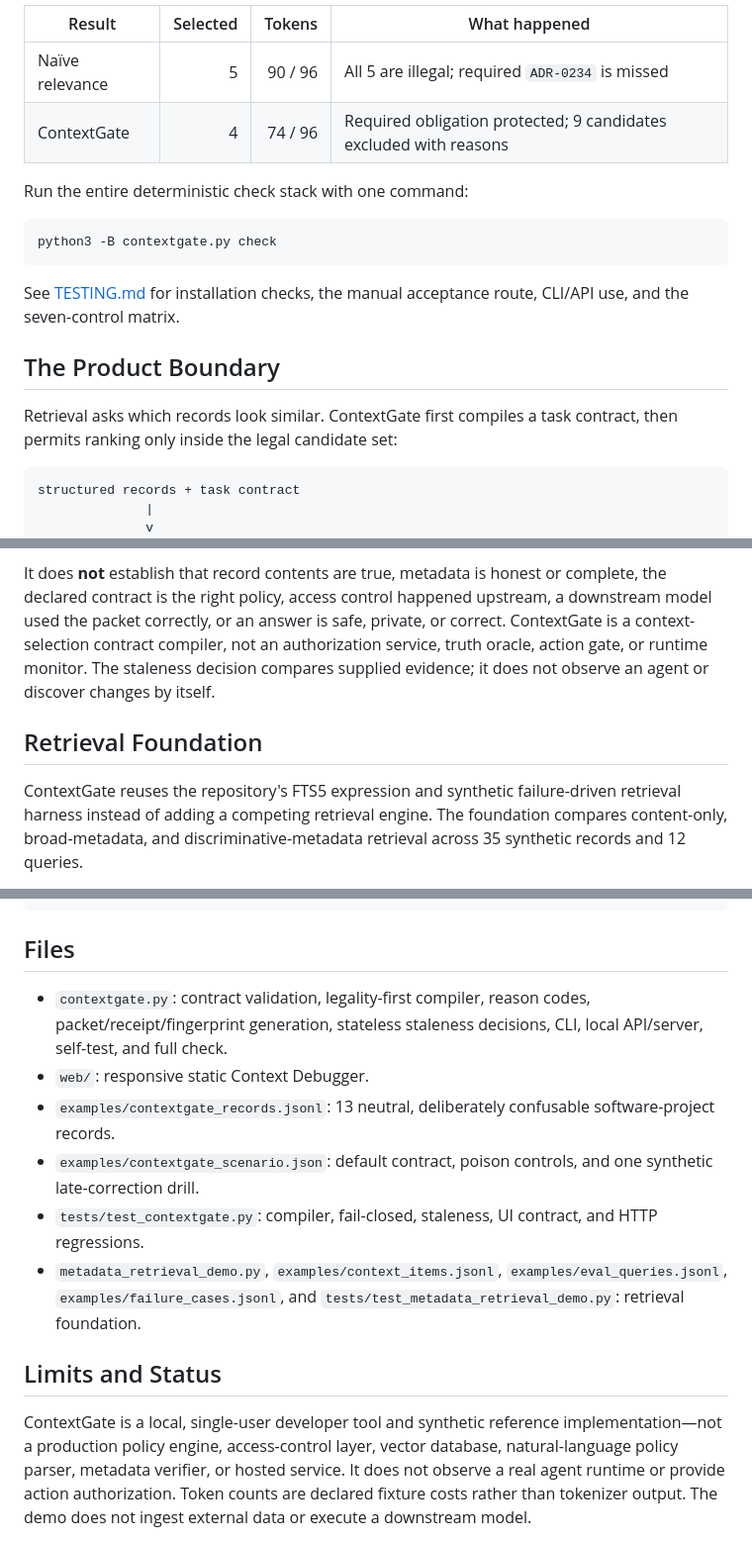
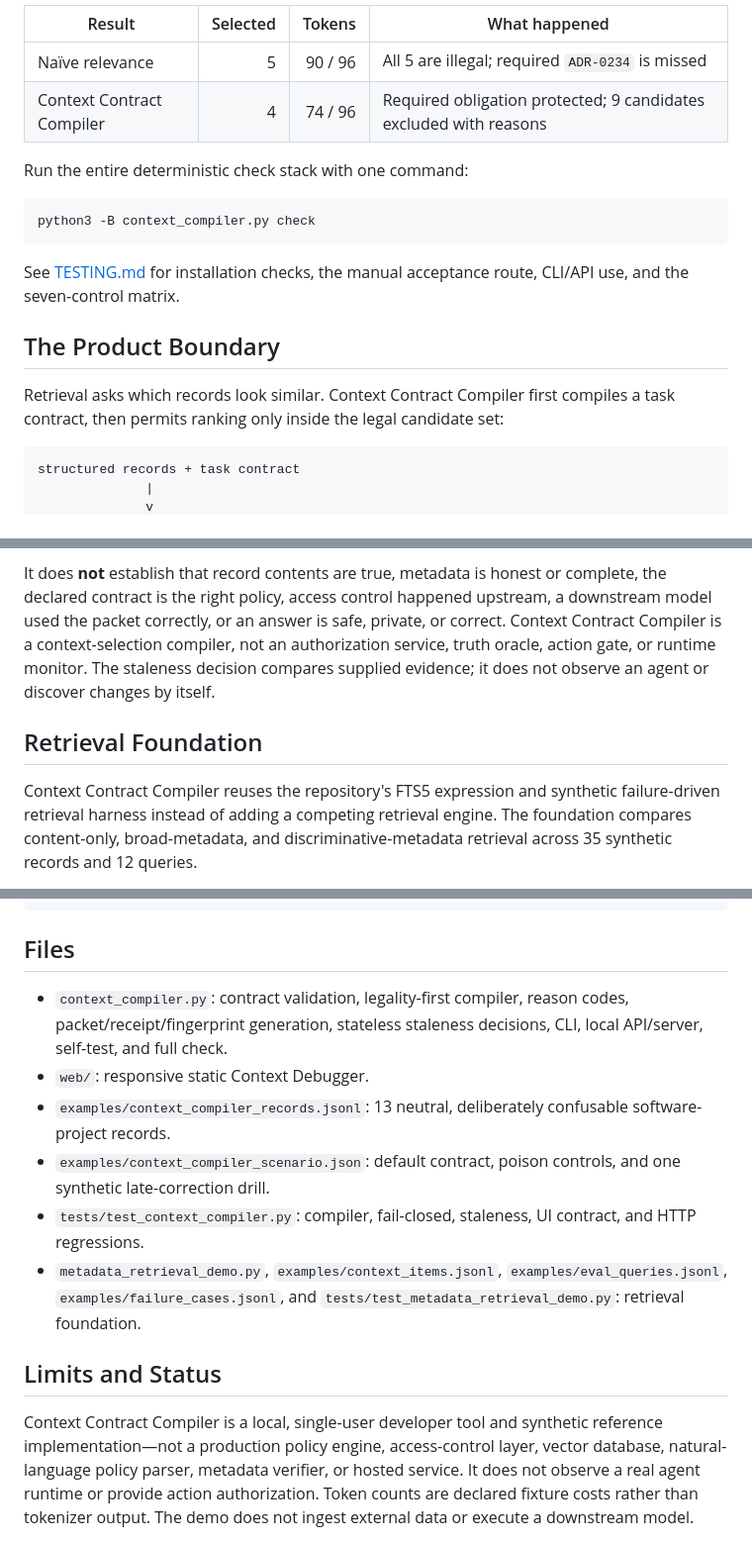
Before and after one commit to TheDarkniteFalls/context-contract-compiler, a Markdown page: README.md, 3 parts joined by grey strips. Shown at 99% size. GitHub-like rendering.

````diff
--- a/README.md
+++ b/README.md
@@ -69,12 +69,12 @@ The default run is deliberately sharp:
 | Result | Selected | Tokens | What happened |
 | --- | ---: | ---: | --- |
 | Naïve relevance | 5 | 90 / 96 | All 5 are illegal; required `ADR-0234` is missed |
-| ContextGate | 4 | 74 / 96 | Required obligation protected; 9 candidates excluded with reasons |
+| Context Contract Compiler | 4 | 74 / 96 | Required obligation protected; 9 candidates excluded with reasons |
 
 Run the entire deterministic check stack with one command:
 
 ```sh
-python3 -B contextgate.py check
+python3 -B context_compiler.py check
 ```
 
 See [TESTING.md](TESTING.md) for installation checks, the manual acceptance
@@ -82,7 +82,7 @@ route, CLI/API use, and the seven-control matrix.
 
 ## The Product Boundary
 
-Retrieval asks which records look similar. ContextGate first compiles a task
+Retrieval asks which records look similar. Context Contract Compiler first compiles a task
 contract, then permits ranking only inside the legal candidate set:
 
 ```text
@@ -210,14 +210,14 @@ declared contract:
 It does **not** establish that record contents are true, metadata is honest or
 complete, the declared contract is the right policy, access control happened
 upstream, a downstream model used the packet correctly, or an answer is safe,
-private, or correct. ContextGate is a context-selection contract compiler, not
+private, or correct. Context Contract Compiler is a context-selection compiler, not
 an authorization service, truth oracle, action gate, or runtime monitor. The
 staleness decision compares supplied evidence; it does not observe an agent or
 discover changes by itself.
 
 ## Retrieval Foundation
 
-ContextGate reuses the repository's FTS5 expression and synthetic
+Context Contract Compiler reuses the repository's FTS5 expression and synthetic
 failure-driven retrieval harness instead of adding a competing retrieval
 engine. The foundation compares content-only, broad-metadata, and
 discriminative-metadata retrieval across 35 synthetic records and 12 queries.
@@ -246,15 +246,15 @@ python3 -B metadata_retrieval_demo.py correction-preview "wrong project"
 
 ## Files
 
-- `contextgate.py`: contract validation, legality-first compiler, reason codes,
+- `context_compiler.py`: contract validation, legality-first compiler, reason codes,
   packet/receipt/fingerprint generation, stateless staleness decisions, CLI,
   local API/server, self-test, and full check.
 - `web/`: responsive static Context Debugger.
-- `examples/contextgate_records.jsonl`: 13 neutral, deliberately confusable
+- `examples/context_compiler_records.jsonl`: 13 neutral, deliberately confusable
   software-project records.
-- `examples/contextgate_scenario.json`: default contract, poison controls, and
+- `examples/context_compiler_scenario.json`: default contract, poison controls, and
   one synthetic late-correction drill.
-- `tests/test_contextgate.py`: compiler, fail-closed, staleness, UI contract,
+- `tests/test_context_compiler.py`: compiler, fail-closed, staleness, UI contract,
   and HTTP regressions.
 - `metadata_retrieval_demo.py`, `examples/context_items.jsonl`,
   `examples/eval_queries.jsonl`, `examples/failure_cases.jsonl`, and
@@ -262,7 +262,7 @@ python3 -B metadata_retrieval_demo.py correction-preview "wrong project"
 
 ## Limits and Status
 
-ContextGate is a local, single-user developer tool and synthetic reference
+Context Contract Compiler is a local, single-user developer tool and synthetic reference
 implementation—not a production policy engine, access-control layer, vector
 database, natural-language policy parser, metadata verifier, or hosted
 service. It does not observe a real agent runtime or provide action
````
Also changed, not shown: other parts of README.md (+13 -13 lines), TESTING.md (+16 -15 lines), docs/assets/context-contract-compiler-stale-receipt.jpg (added), docs/assets/contextgate-stale-receipt.jpg (deleted), 10 other files.
